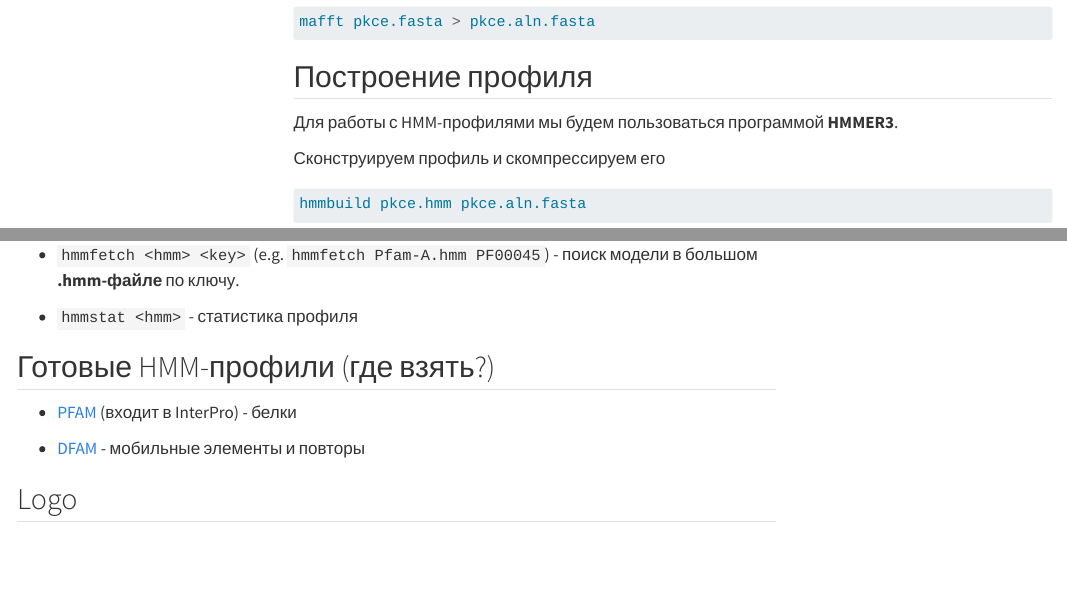
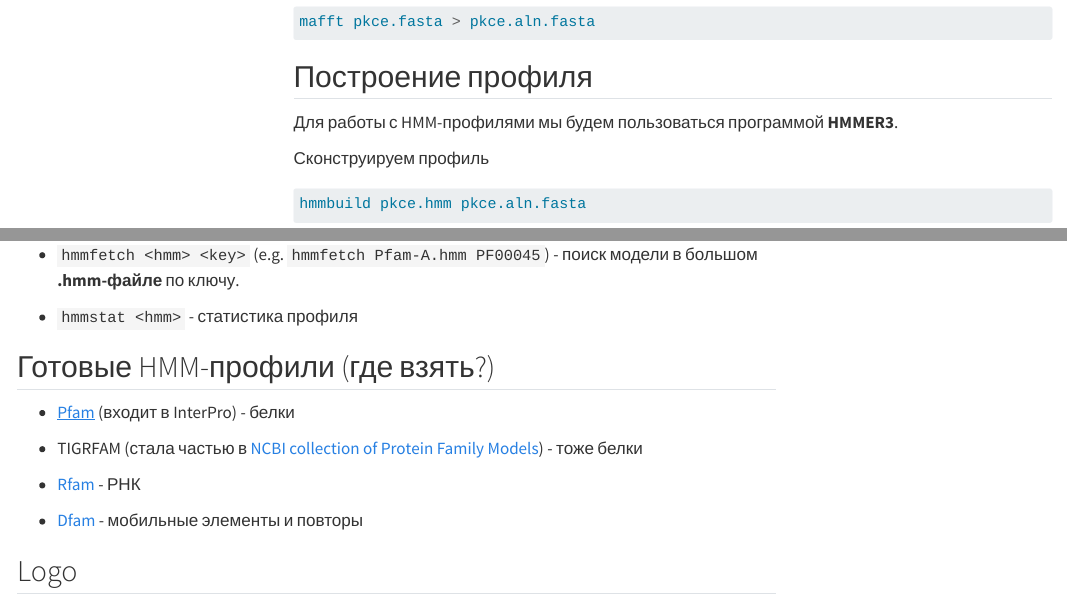
Before and after one commit to shitohana/POLYTECH_BIOINF_y4, a Quarto document (practices/hmm_profiles.qmd): the page in a window 1100 px wide, from 6540 px down, and a second part further down, joined at a grey line. Rendered offline with R 4.5, knitr and Pandoc in place of Quarto, with nearby package versions; menus at the side of the page are left out; long lines of code are wrapped.

Commit message:
prac9_v1

````diff
--- a/practices/hmm_profiles.qmd
+++ b/practices/hmm_profiles.qmd
@@ -233,7 +232,7 @@ mafft pkce.fasta > pkce.aln.fasta
 
 Для работы с HMM-профилями мы будем пользоваться программой **HMMER3**.
 
-Сконструируем профиль и скомпрессируем его
+Сконструируем профиль
 
 ``` bash
 hmmbuild pkce.hmm pkce.aln.fasta
@@ -641,9 +640,13 @@ FYVE_2               PF02318.21 ENSDARP00000149617.1 -               0.78   10.2
 
 ## Готовые HMM-профили (где взять?)
 
--   [PFAM](https://www.ebi.ac.uk/interpro/entry/pfam/) (входит в InterPro) - белки
+-   [[Pfam]{.underline}](https://www.ebi.ac.uk/interpro/entry/pfam/) (входит в InterPro) - белки
 
--   [DFAM](https://dfam.org/browse) - мобильные элементы и повторы
+-   TIGRFAM (стала частью в [NCBI collection of Protein Family Models](https://www.ncbi.nlm.nih.gov/protfam/)) - тоже белки
+
+-   [Rfam](https://rfam.org/) - РНК
+
+-   [Dfam](https://dfam.org/browse) - мобильные элементы и повторы
 
 ## Logo
 
````
Also changed, not shown: practices/hmm_profiles.qmd (3 more changed lines), 1 other file.
